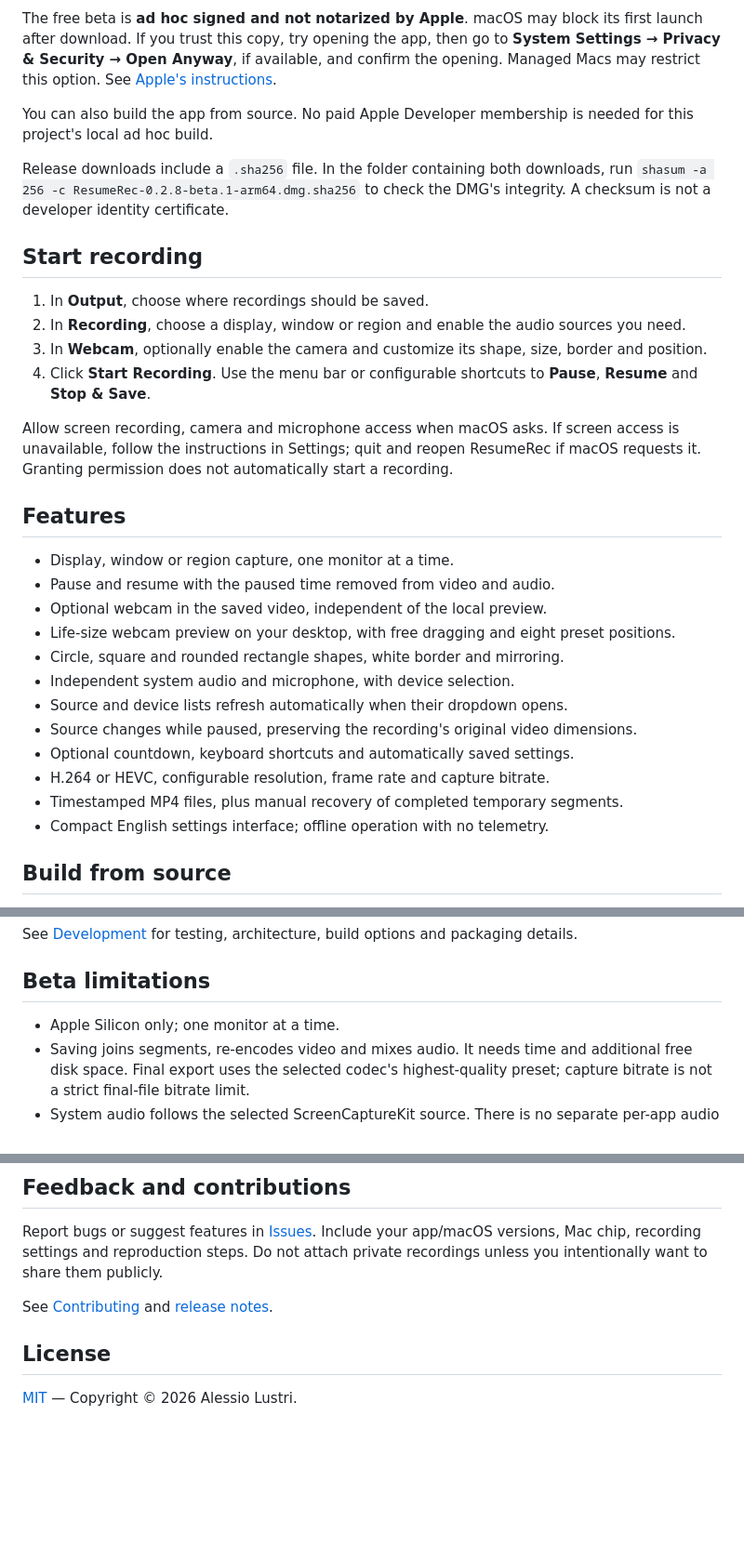
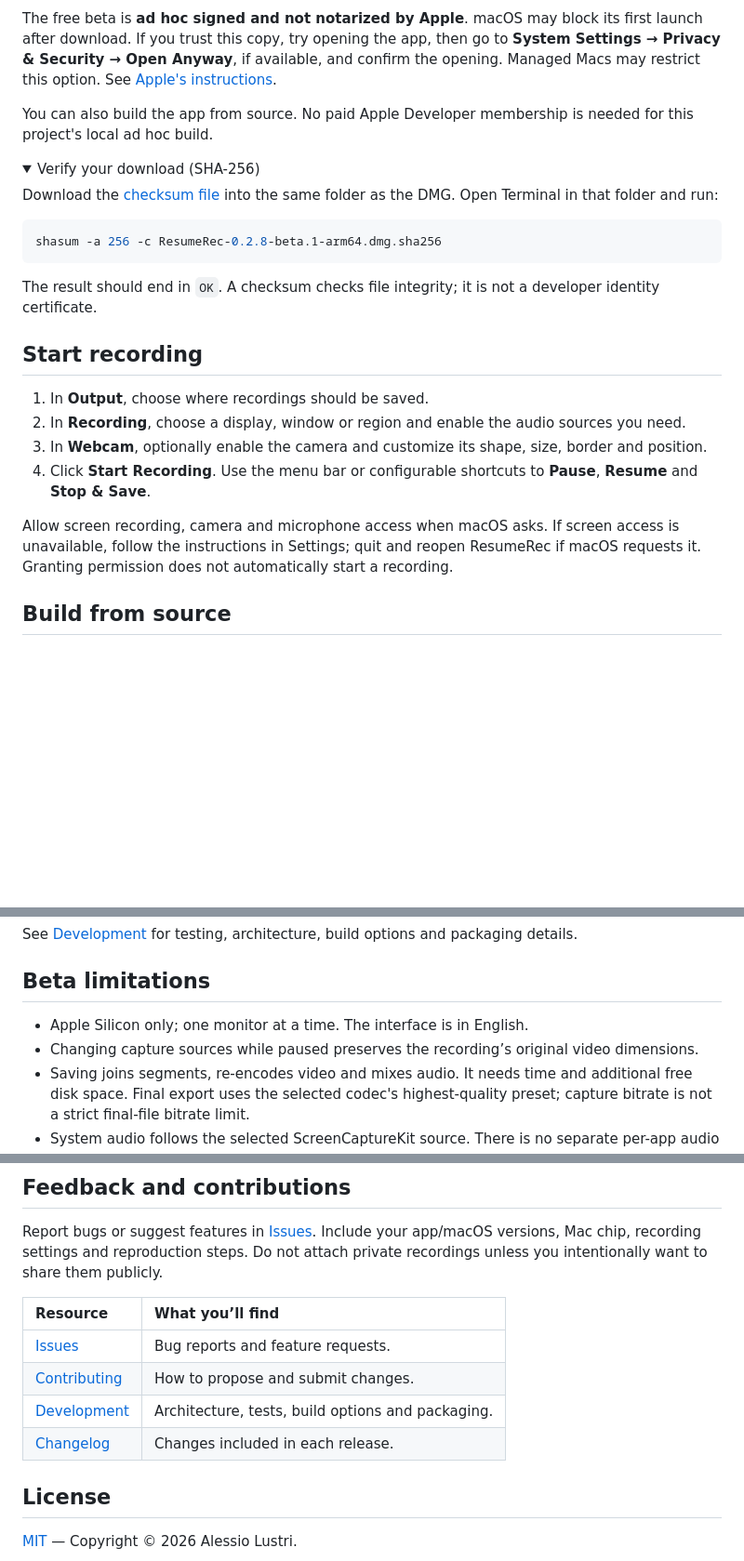
Before and after one commit to lustri2002/ResumeRec, a Markdown page: README.md, 3 parts joined by grey strips. Shown at 93% size. GitHub-like rendering; folded sections open; blank space fills up the shorter version.

````diff
--- a/README.md
+++ b/README.md
@@ -23,7 +63,18 @@ The free beta is **ad hoc signed and not notarized by Apple**. macOS may block i
 
 You can also build the app from source. No paid Apple Developer membership is needed for this project's local ad hoc build.
 
-Release downloads include a `.sha256` file. In the folder containing both downloads, run `shasum -a 256 -c ResumeRec-0.2.8-beta.1-arm64.dmg.sha256` to check the DMG's integrity. A checksum is not a developer identity certificate.
+<details>
+<summary>Verify your download (SHA-256)</summary>
+
+Download the [checksum file](https://github.com/lustri2002/ResumeRec/releases/download/v0.2.8-beta.1/ResumeRec-0.2.8-beta.1-arm64.dmg.sha256) into the same folder as the DMG. Open Terminal in that folder and run:
+
+```sh
+shasum -a 256 -c ResumeRec-0.2.8-beta.1-arm64.dmg.sha256
+```
+
+The result should end in `OK`. A checksum checks file integrity; it is not a developer identity certificate.
+
+</details>
 
 ## Start recording
 
@@ -33,21 +84,6 @@ Release downloads include a `.sha256` file. In the folder containing both downlo
 4. Click **Start Recording**. Use the menu bar or configurable shortcuts to **Pause**, **Resume** and **Stop & Save**.
 
 Allow screen recording, camera and microphone access when macOS asks. If screen access is unavailable, follow the instructions in Settings; quit and reopen ResumeRec if macOS requests it. Granting permission does not automatically start a recording.
-
-## Features
-
-- Display, window or region capture, one monitor at a time.
-- Pause and resume with the paused time removed from video and audio.
-- Optional webcam in the saved video, independent of the local preview.
-- Life-size webcam preview on your desktop, with free dragging and eight preset positions.
-- Circle, square and rounded rectangle shapes, white border and mirroring.
-- Independent system audio and microphone, with device selection.
-- Source and device lists refresh automatically when their dropdown opens.
-- Source changes while paused, preserving the recording's original video dimensions.
-- Optional countdown, keyboard shortcuts and automatically saved settings.
-- H.264 or HEVC, configurable resolution, frame rate and capture bitrate.
-- Timestamped MP4 files, plus manual recovery of completed temporary segments.
-- Compact English settings interface; offline operation with no telemetry.
 
 ## Build from source
 
@@ -71,7 +107,8 @@ See [Development](DEVELOPMENT.md) for testing, architecture, build options and p
 
 ## Beta limitations
 
-- Apple Silicon only; one monitor at a time.
+- Apple Silicon only; one monitor at a time. The interface is in English.
+- Changing capture sources while paused preserves the recording’s original video dimensions.
 - Saving joins segments, re-encodes video and mixes audio. It needs time and additional free disk space. Final export uses the selected codec's highest-quality preset; capture bitrate is not a strict final-file bitrate limit.
 - System audio follows the selected ScreenCaptureKit source. There is no separate per-app audio selector.
 - A closed or relaunched source window must be selected again.
@@ -87,7 +124,12 @@ ResumeRec does not upload recordings, collect analytics or contact an online ser
 
 Report bugs or suggest features in [Issues](https://github.com/lustri2002/ResumeRec/issues). Include your app/macOS versions, Mac chip, recording settings and reproduction steps. Do not attach private recordings unless you intentionally want to share them publicly.
 
-See [Contributing](CONTRIBUTING.md) and [release notes](CHANGELOG.md).
+| Resource | What you’ll find |
+| :--- | :--- |
+| [Issues](https://github.com/lustri2002/ResumeRec/issues) | Bug reports and feature requests. |
+| [Contributing](CONTRIBUTING.md) | How to propose and submit changes. |
+| [Development](DEVELOPMENT.md) | Architecture, tests, build options and packaging. |
+| [Changelog](CHANGELOG.md) | Changes included in each release. |
 
 ## License
 
````
Also changed, not shown: other parts of README.md (+48 -8 lines), docs/images/recording-settings.png (added).
